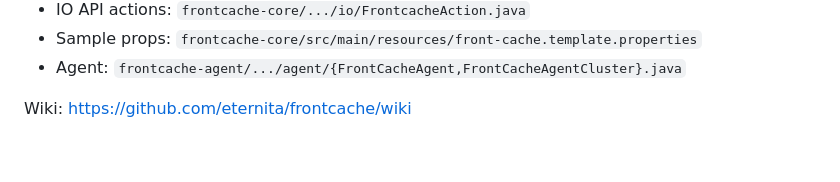
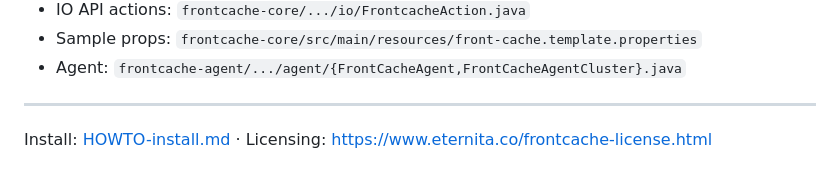
Before and after one commit to eternita/frontcache, a Markdown page: docs/HOWTO-deployment-usecases.md, the part around one of its changes. GitHub-like rendering.

Commit message:
docs: drop wiki links

```diff
--- a/docs/HOWTO-deployment-usecases.md
+++ b/docs/HOWTO-deployment-usecases.md
@@ -527,4 +527,7 @@ ships documentation and examples only:
 - Sample props: `frontcache-core/src/main/resources/front-cache.template.properties`
 - Agent: `frontcache-agent/.../agent/{FrontCacheAgent,FrontCacheAgentCluster}.java`
 
-Wiki: https://github.com/eternita/frontcache/wiki
+---
+
+Install: [HOWTO-install.md](HOWTO-install.md) ·
+Licensing: <https://www.eternita.co/frontcache-license.html>
```
Also changed, not shown: other parts of docs/HOWTO-deployment-usecases.md (+1 -1 lines), docs/HOWTO-install.md (+1 -1 lines).
